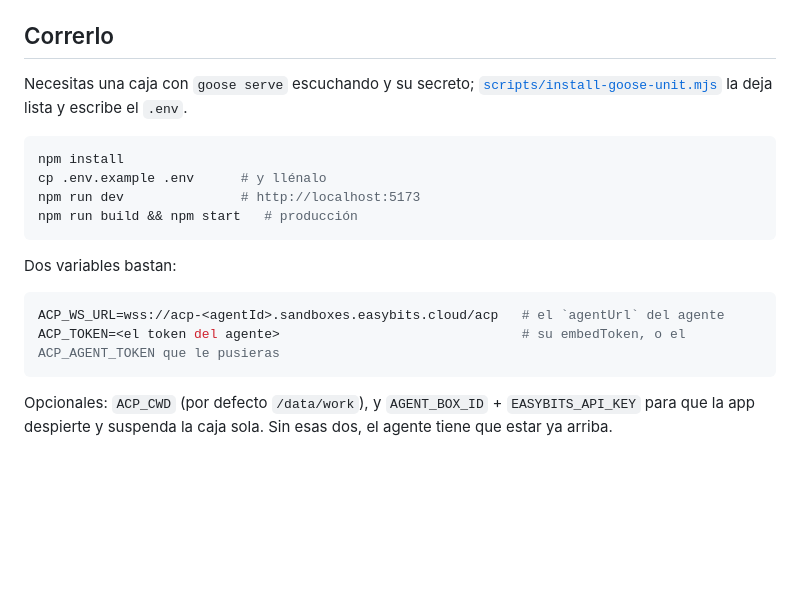
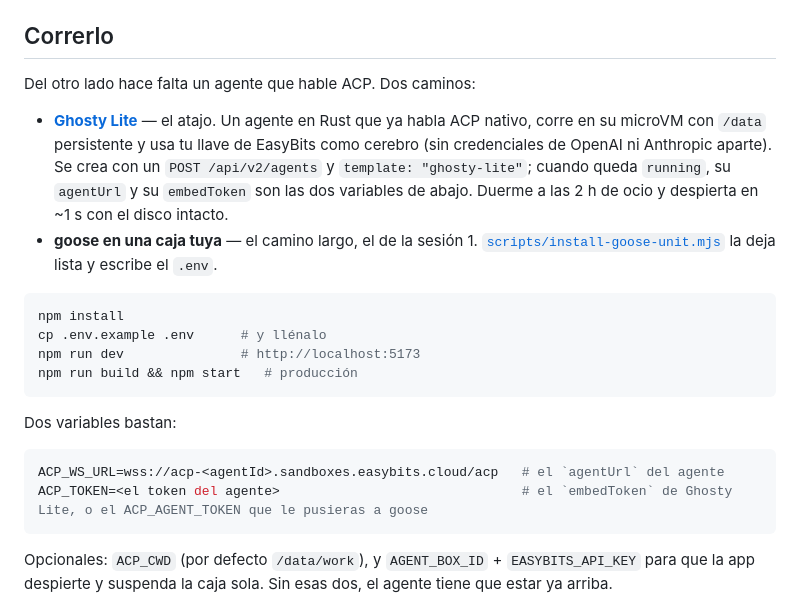
Before and after one commit to blissito/acp-agent-ui, a Markdown page: README.md, the part around the change. Rendered like a GitHub page; blank space fills up the shorter version.

Commit message:
README: Ghosty Lite como el camino corto para el agente
Co-Authored-By: Claude Opus 5 (1M context) <noreply@anthropic.com>
Claude-Session: https://claude.ai/code/session_019HCqJPHod53yqq6SNF1NdM
(cherry picked from commit fef9f2da300a6d5a80d35bccbbe3a3a066aef603)

````diff
--- a/README.md
+++ b/README.md
@@ -43,9 +43,16 @@ interfaz, en SPA, quedó en [`legacy/`](legacy/).
 
 ## Correrlo
 
-Necesitas una caja con `goose serve` escuchando y su secreto;
-[`scripts/install-goose-unit.mjs`](scripts/install-goose-unit.mjs) la deja lista y escribe el
-`.env`.
+Del otro lado hace falta un agente que hable ACP. Dos caminos:
+
+- **[Ghosty Lite](https://www.easybits.cloud/docs#ghosty-lite)** — el atajo. Un agente en Rust que
+  ya habla ACP nativo, corre en su microVM con `/data` persistente y usa tu llave de EasyBits como
+  cerebro (sin credenciales de OpenAI ni Anthropic aparte). Se crea con un `POST /api/v2/agents` y
+  `template: "ghosty-lite"`; cuando queda `running`, su `agentUrl` y su `embedToken` son las dos
+  variables de abajo. Duerme a las 2 h de ocio y despierta en ~1 s con el disco intacto.
+- **goose en una caja tuya** — el camino largo, el de la sesión 1.
+  [`scripts/install-goose-unit.mjs`](scripts/install-goose-unit.mjs) la deja lista y escribe el
+  `.env`.
 
 ```sh
 npm install
@@ -58,7 +65,7 @@ Dos variables bastan:
 
 ```sh
 ACP_WS_URL=wss://acp-<agentId>.sandboxes.easybits.cloud/acp   # el `agentUrl` del agente
-ACP_TOKEN=<el token del agente>                               # su embedToken, o el ACP_AGENT_TOKEN que le pusieras
+ACP_TOKEN=<el token del agente>                               # el `embedToken` de Ghosty Lite, o el ACP_AGENT_TOKEN que le pusieras a goose
 ```
 
 Opcionales: `ACP_CWD` (por defecto `/data/work`), y `AGENT_BOX_ID` + `EASYBITS_API_KEY` para que la
````
